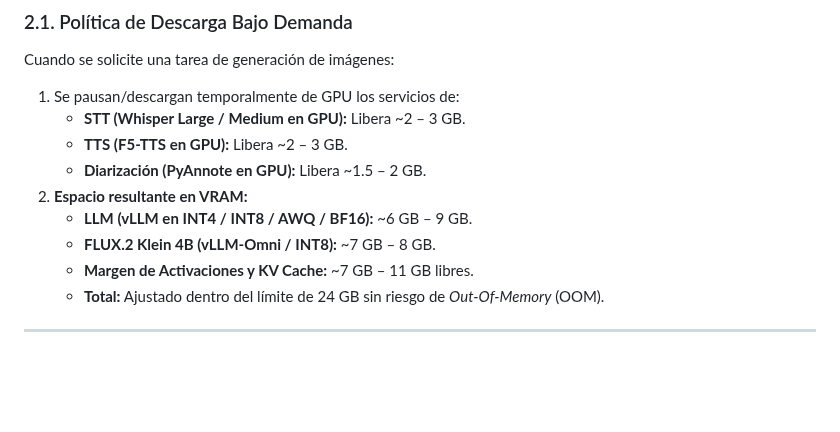
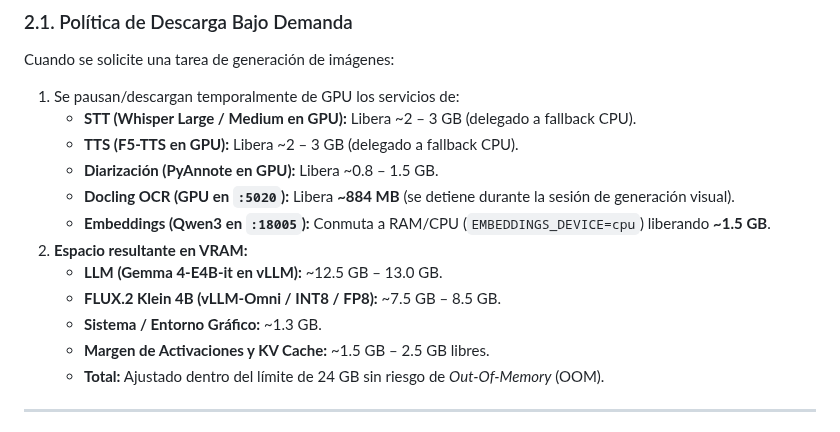
Before and after one commit to JoseLVillaronga/tech-vllm, a Markdown page: ROADMAP_IDEAS.md, the part around the change. Rendered like a GitHub page; blank space fills up the shorter version.

```diff
--- a/ROADMAP_IDEAS.md
+++ b/ROADMAP_IDEAS.md
@@ -35,13 +35,16 @@ Para ejecutar de forma local y simultánea **LLM + STT + TTS + Diarización + Ge
 ### 2.1. Política de Descarga Bajo Demanda
 Cuando se solicite una tarea de generación de imágenes:
 1. Se pausan/descargan temporalmente de GPU los servicios de:
-   * **STT (Whisper Large / Medium en GPU):** Libera ~2 – 3 GB.
-   * **TTS (F5-TTS en GPU):** Libera ~2 – 3 GB.
-   * **Diarización (PyAnnote en GPU):** Libera ~1.5 – 2 GB.
+   * **STT (Whisper Large / Medium en GPU):** Libera ~2 – 3 GB (delegado a fallback CPU).
+   * **TTS (F5-TTS en GPU):** Libera ~2 – 3 GB (delegado a fallback CPU).
+   * **Diarización (PyAnnote en GPU):** Libera ~0.8 – 1.5 GB.
+   * **Docling OCR (GPU en `:5020`):** Libera **~884 MB** (se detiene durante la sesión de generación visual).
+   * **Embeddings (Qwen3 en `:18005`):** Conmuta a RAM/CPU (`EMBEDDINGS_DEVICE=cpu`) liberando **~1.5 GB**.
 2. **Espacio resultante en VRAM:**
-   * **LLM (vLLM en INT4 / INT8 / AWQ / BF16):** ~6 GB – 9 GB.
-   * **FLUX.2 Klein 4B (vLLM-Omni / INT8):** ~7 GB – 8 GB.
-   * **Margen de Activaciones y KV Cache:** ~7 GB – 11 GB libres.
+   * **LLM (Gemma 4-E4B-it en vLLM):** ~12.5 GB – 13.0 GB.
+   * **FLUX.2 Klein 4B (vLLM-Omni / INT8 / FP8):** ~7.5 GB – 8.5 GB.
+   * **Sistema / Entorno Gráfico:** ~1.3 GB.
+   * **Margen de Activaciones y KV Cache:** ~1.5 GB – 2.5 GB libres.
    * **Total:** Ajustado dentro del límite de 24 GB sin riesgo de *Out-Of-Memory* (OOM).
 
 ---
```
Also changed, not shown: README.md (+17 -14 lines).
